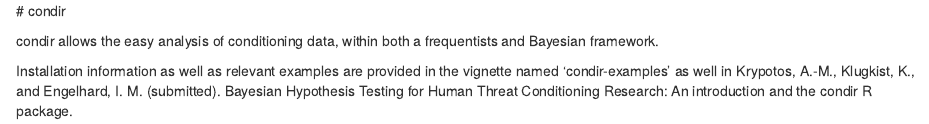
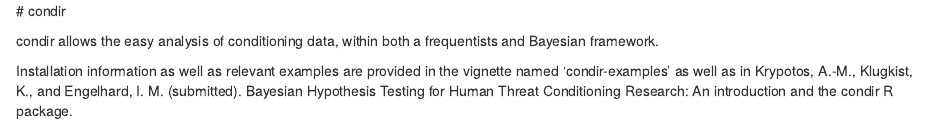
Before and after one commit to AngelosPsy/condir, an R Markdown document (README.rmd): the page in a window 1100 px wide, from its top. Rendered offline with R 4.5, knitr and Pandoc, with nearby package versions; badge pictures from the web are left out.

```diff
--- a/README.rmd
+++ b/README.rmd
@@ -3,5 +3,5 @@
 
 condir allows the easy analysis of conditioning data, within both a frequentists and Bayesian framework.
 
-Installation information as well as relevant examples are provided in the vignette named 'condir-examples' as well in Krypotos, A.-M., Klugkist, K., and Engelhard, I. M. (submitted). Bayesian Hypothesis Testing for Human Threat Conditioning Research:
-An introduction and the condir R package.
+Installation information as well as relevant examples are provided in the vignette named 'condir-examples' as well as in Krypotos, A.-M., Klugkist, K., and
+Engelhard, I. M. (submitted). Bayesian Hypothesis Testing for Human Threat Conditioning Research: An introduction and the condir R package.
```
Also changed, not shown: 2 other files.
